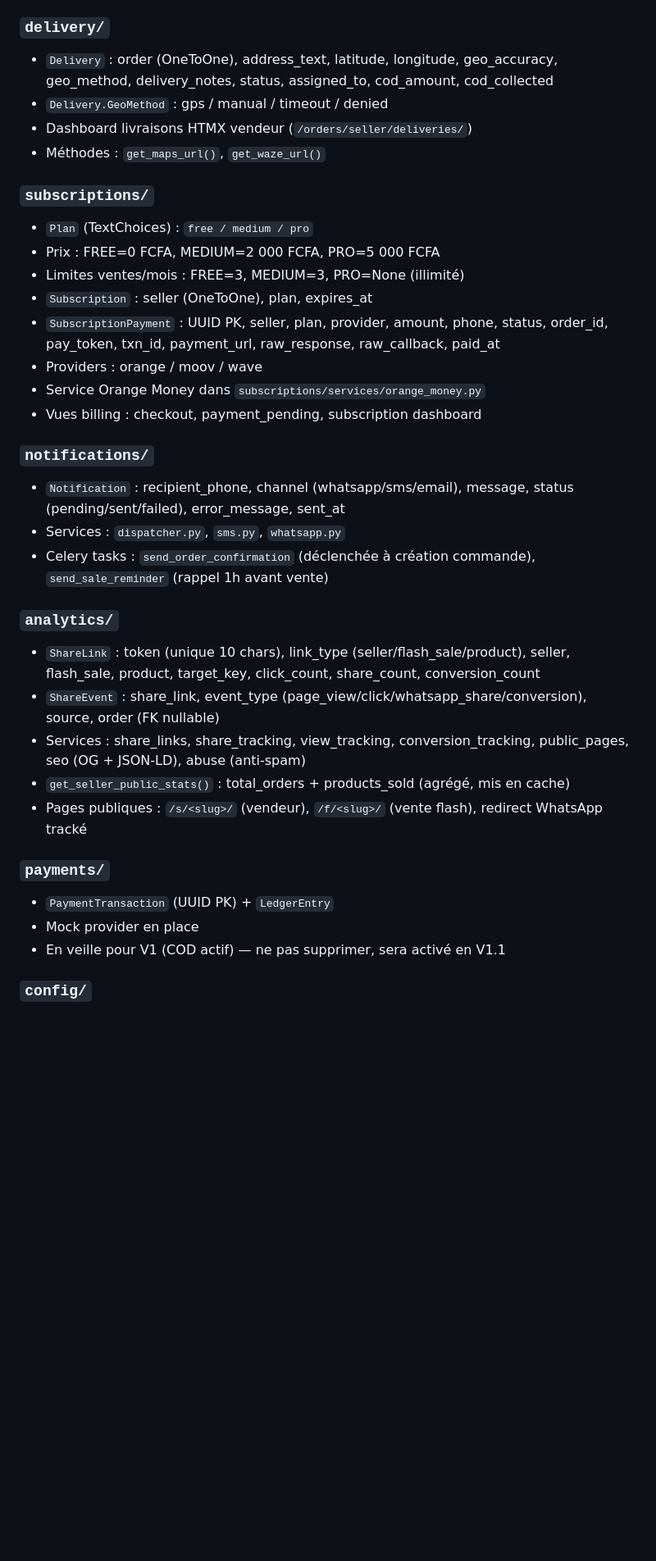
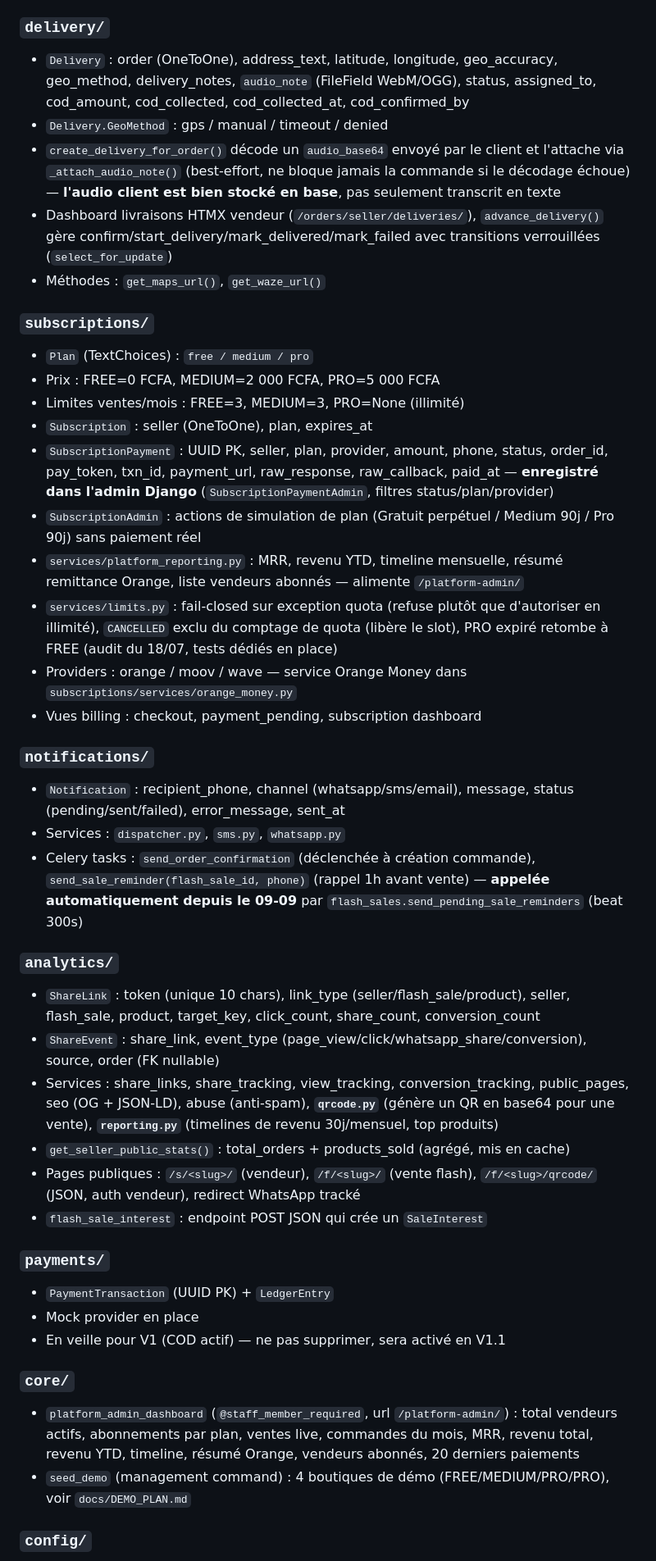
Before and after one commit to SamK107/hayaflash, a Markdown page: docs/CODEBASE_STATUS.md, the part around one of its changes. Shown at 82% size. GitHub-like rendering; blank space fills up the shorter version.

```diff
--- a/docs/CODEBASE_STATUS.md
+++ b/docs/CODEBASE_STATUS.md
@@ -62,9 +67,10 @@ hayaflash/
 - Cache KPI TTL 4 secondes
 
 ### `delivery/`
-- `Delivery` : order (OneToOne), address_text, latitude, longitude, geo_accuracy, geo_method, delivery_notes, status, assigned_to, cod_amount, cod_collected
+- `Delivery` : order (OneToOne), address_text, latitude, longitude, geo_accuracy, geo_method, delivery_notes, `audio_note` (FileField WebM/OGG), status, assigned_to, cod_amount, cod_collected, cod_collected_at, cod_confirmed_by
 - `Delivery.GeoMethod` : gps / manual / timeout / denied
-- Dashboard livraisons HTMX vendeur (`/orders/seller/deliveries/`)
+- `create_delivery_for_order()` décode un `audio_base64` envoyé par le client et l'attache via `_attach_audio_note()` (best-effort, ne bloque jamais la commande si le décodage échoue) — **l'audio client est bien stocké en base**, pas seulement transcrit en texte
+- Dashboard livraisons HTMX vendeur (`/orders/seller/deliveries/`), `advance_delivery()` gère confirm/start_delivery/mark_delivered/mark_failed avec transitions verrouillées (`select_for_update`)
 - Méthodes : `get_maps_url()`, `get_waze_url()`
 
 ### `subscriptions/`
@@ -72,27 +78,34 @@ hayaflash/
 - Prix : FREE=0 FCFA, MEDIUM=2 000 FCFA, PRO=5 000 FCFA
 - Limites ventes/mois : FREE=3, MEDIUM=3, PRO=None (illimité)
 - `Subscription` : seller (OneToOne), plan, expires_at
-- `SubscriptionPayment` : UUID PK, seller, plan, provider, amount, phone, status, order_id, pay_token, txn_id, payment_url, raw_response, raw_callback, paid_at
-- Providers : orange / moov / wave
-- Service Orange Money dans `subscriptions/services/orange_money.py`
+- `SubscriptionPayment` : UUID PK, seller, plan, provider, amount, phone, status, order_id, pay_token, txn_id, payment_url, raw_response, raw_callback, paid_at — **enregistré dans l'admin Django** (`SubscriptionPaymentAdmin`, filtres status/plan/provider)
+- `SubscriptionAdmin` : actions de simulation de plan (Gratuit perpétuel / Medium 90j / Pro 90j) sans paiement réel
+- `services/platform_reporting.py` : MRR, revenu YTD, timeline mensuelle, résumé remittance Orange, liste vendeurs abonnés — alimente `/platform-admin/`
+- `services/limits.py` : fail-closed sur exception quota (refuse plutôt que d'autoriser en illimité), `CANCELLED` exclu du comptage de quota (libère le slot), PRO expiré retombe à FREE (audit du 18/07, tests dédiés en place)
+- Providers : orange / moov / wave — service Orange Money dans `subscriptions/services/orange_money.py`
 - Vues billing : checkout, payment_pending, subscription dashboard
 
 ### `notifications/`
 - `Notification` : recipient_phone, channel (whatsapp/sms/email), message, status (pending/sent/failed), error_message, sent_at
 - Services : `dispatcher.py`, `sms.py`, `whatsapp.py`
-- Celery tasks : `send_order_confirmation` (déclenchée à création commande), `send_sale_reminder` (rappel 1h avant vente)
+- Celery tasks : `send_order_confirmation` (déclenchée à création commande), `send_sale_reminder(flash_sale_id, phone)` (rappel 1h avant vente) — **appelée automatiquement depuis le 09-09** par `flash_sales.send_pending_sale_reminders` (beat 300s)
 
 ### `analytics/`
 - `ShareLink` : token (unique 10 chars), link_type (seller/flash_sale/product), seller, flash_sale, product, target_key, click_count, share_count, conversion_count
 - `ShareEvent` : share_link, event_type (page_view/click/whatsapp_share/conversion), source, order (FK nullable)
-- Services : share_links, share_tracking, view_tracking, conversion_tracking, public_pages, seo (OG + JSON-LD), abuse (anti-spam)
+- Services : share_links, share_tracking, view_tracking, conversion_tracking, public_pages, seo (OG + JSON-LD), abuse (anti-spam), **`qrcode.py`** (génère un QR en base64 pour une vente), **`reporting.py`** (timelines de revenu 30j/mensuel, top produits)
 - `get_seller_public_stats()` : total_orders + products_sold (agrégé, mis en cache)
-- Pages publiques : `/s/<slug>/` (vendeur), `/f/<slug>/` (vente flash), redirect WhatsApp tracké
+- Pages publiques : `/s/<slug>/` (vendeur), `/f/<slug>/` (vente flash), `/f/<slug>/qrcode/` (JSON, auth vendeur), redirect WhatsApp tracké
+- `flash_sale_interest` : endpoint POST JSON qui crée un `SaleInterest`
 
 ### `payments/`
 - `PaymentTransaction` (UUID PK) + `LedgerEntry`
 - Mock provider en place
 - En veille pour V1 (COD actif) — ne pas supprimer, sera activé en V1.1
 
+### `core/`
+- `platform_admin_dashboard` (`@staff_member_required`, url `/platform-admin/`) : total vendeurs actifs, abonnements par plan, ventes live, commandes du mois, MRR, revenu total, revenu YTD, timeline, résumé Orange, vendeurs abonnés, 20 derniers paiements
+- `seed_demo` (management command) : 4 boutiques de démo (FREE/MEDIUM/PRO/PRO), voir `docs/DEMO_PLAN.md`
+
 ### `config/`
 - Settings multi-env : base, dev, staging, prod, test
```
Also changed, not shown: other parts of docs/CODEBASE_STATUS.md (+62 -33 lines), docs/PROJECT_SPEC.md (+19 -0 lines).
